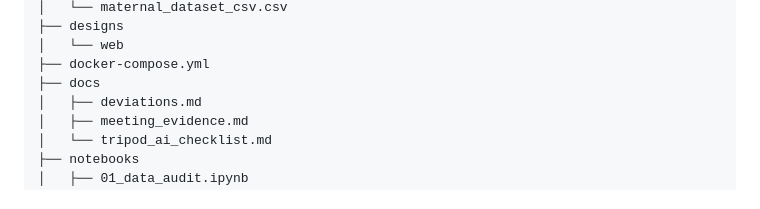
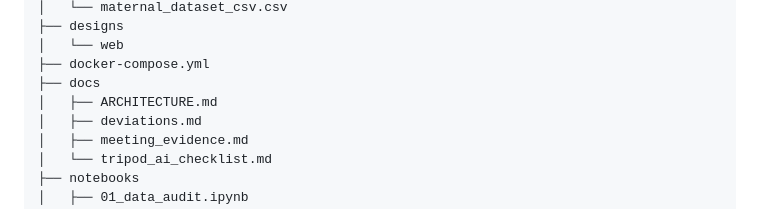
Before and after one commit to Kelvin364/Antanental_risk_model, a Markdown page: README.md, the part around the change. Drawn GitHub-style.

```diff
--- a/README.md
+++ b/README.md
@@ -118,6 +118,7 @@ The data file is included under its CC BY 4.0 licence. See [`data/README.md`](da
 │   └── web
 ├── docker-compose.yml
 ├── docs
+│   ├── ARCHITECTURE.md
 │   ├── deviations.md
 │   ├── meeting_evidence.md
 │   └── tripod_ai_checklist.md
```
Also changed, not shown: docs/ARCHITECTURE.md (added, +132 -0 lines).
